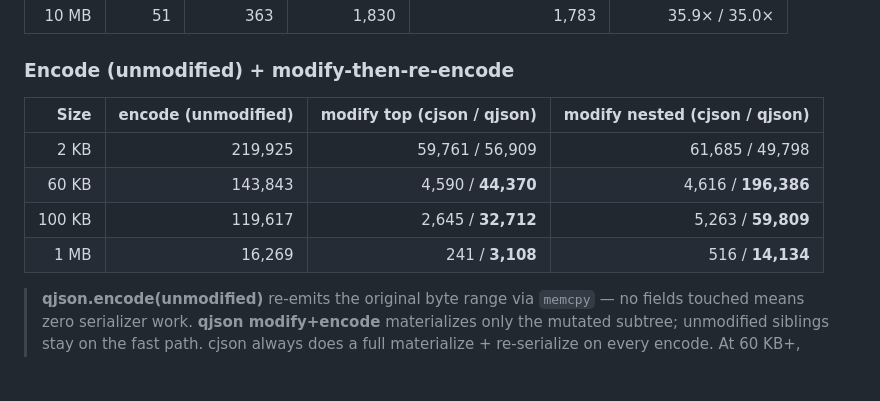
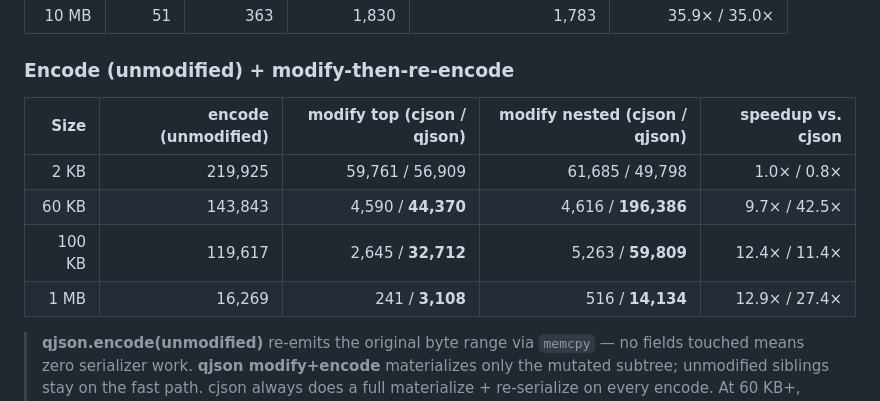
Before and after one commit to api7/lua-qjson, a Markdown page: README.md, the part around the change. GitHub-like rendering; blank space fills up the shorter version.

Commit message:
docs: add speedup column to README encode table

```diff
--- a/README.md
+++ b/README.md
@@ -114,12 +114,12 @@ AMD EPYC Rome, Zen 2, 4 vCPUs; 5 rounds, deterministic payload).
 
 ### Encode (unmodified) + modify-then-re-encode
 
-| Size | encode (unmodified) | modify top (cjson / qjson) | modify nested (cjson / qjson) |
-|---:|---:|---:|---:|
-|   2 KB | 219,925 | 59,761 /  56,909 | 61,685 /  49,798 |
-|  60 KB | 143,843 |  4,590 / **44,370** |  4,616 / **196,386** |
-| 100 KB | 119,617 |  2,645 / **32,712** |  5,263 /  **59,809** |
-|   1 MB |  16,269 |    241 /  **3,108** |    516 /  **14,134** |
+| Size | encode (unmodified) | modify top (cjson / qjson) | modify nested (cjson / qjson) | speedup vs. cjson |
+|---:|---:|---:|---:|---:|
+|   2 KB | 219,925 | 59,761 /  56,909 | 61,685 /  49,798 |  1.0× /  0.8× |
+|  60 KB | 143,843 |  4,590 / **44,370** |  4,616 / **196,386** |  9.7× / 42.5× |
+| 100 KB | 119,617 |  2,645 / **32,712** |  5,263 /  **59,809** | 12.4× / 11.4× |
+|   1 MB |  16,269 |    241 /  **3,108** |    516 /  **14,134** | 12.9× / 27.4× |
 
 > **qjson.encode(unmodified)** re-emits the original byte range via `memcpy` —
 > no fields touched means zero serializer work.
```
